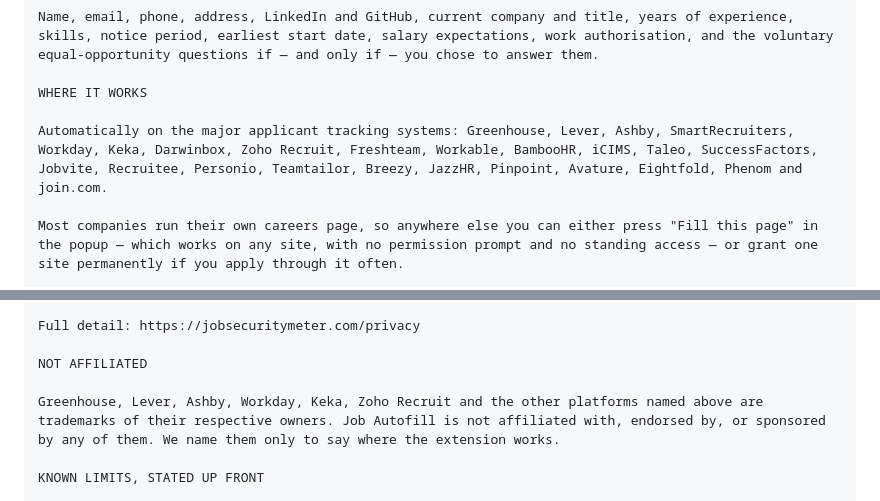
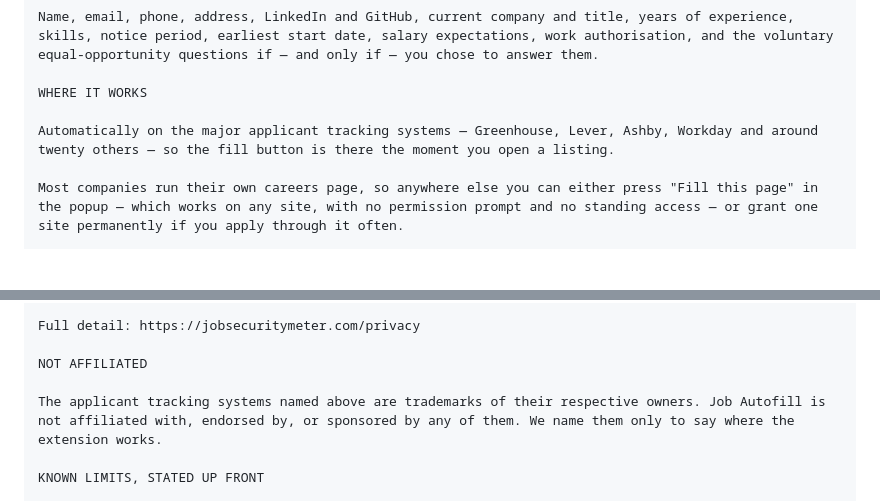
Before and after one commit to b-meet/jobsecuritymeter-extension, a Markdown page: store/SUBMISSION.md, 2 parts joined by grey strips. Drawn GitHub-style; blank space fills up the shorter version.

Commit message:
store: cut the exhaustive ATS list from the listing description
Google rejected the submission for "excessive keywords in the item's
description" (Spam and Placement in the Store), pointing at the
25-platform applicant-tracking-system list. It appeared twice - once
under "WHERE IT WORKS", once again under "NOT AFFILIATED" - which is
exactly the shape their scanner flags, even though every name was
accurate and none was decorative.

Both sections now name the four platforms that matter (Greenhouse,
Lever, Ashby, Workday) plus "around twenty others" instead of
enumerating. The full list still lives correctly elsewhere - the
extension's host_permissions in src/manifest.ts and its store-listing
permission justification - neither of which is "item description" and
neither of which was flagged.

Co-Authored-By: Claude Opus 5 <noreply@anthropic.com>
Claude-Session: https://claude.ai/code/session_013QhtkTDNWdcwFFzPnmVaft

```diff
--- a/store/SUBMISSION.md
+++ b/store/SUBMISSION.md
@@ -103,7 +103,7 @@ Name, email, phone, address, LinkedIn and GitHub, current company and title, yea
 
 WHERE IT WORKS
 
-Automatically on the major applicant tracking systems: Greenhouse, Lever, Ashby, SmartRecruiters, Workday, Keka, Darwinbox, Zoho Recruit, Freshteam, Workable, BambooHR, iCIMS, Taleo, SuccessFactors, Jobvite, Recruitee, Personio, Teamtailor, Breezy, JazzHR, Pinpoint, Avature, Eightfold, Phenom and join.com.
+Automatically on the major applicant tracking systems — Greenhouse, Lever, Ashby, Workday and around twenty others — so the fill button is there the moment you open a listing.
 
 Most companies run their own careers page, so anywhere else you can either press "Fill this page" in the popup — which works on any site, with no permission prompt and no standing access — or grant one site permanently if you apply through it often.
 
@@ -124,7 +124,7 @@ Full detail: https://jobsecuritymeter.com/privacy
 
 NOT AFFILIATED
 
-Greenhouse, Lever, Ashby, Workday, Keka, Zoho Recruit and the other platforms named above are trademarks of their respective owners. Job Autofill is not affiliated with, endorsed by, or sponsored by any of them. We name them only to say where the extension works.
+The applicant tracking systems named above are trademarks of their respective owners. Job Autofill is not affiliated with, endorsed by, or sponsored by any of them. We name them only to say where the extension works.
 
 KNOWN LIMITS, STATED UP FRONT
 
```
